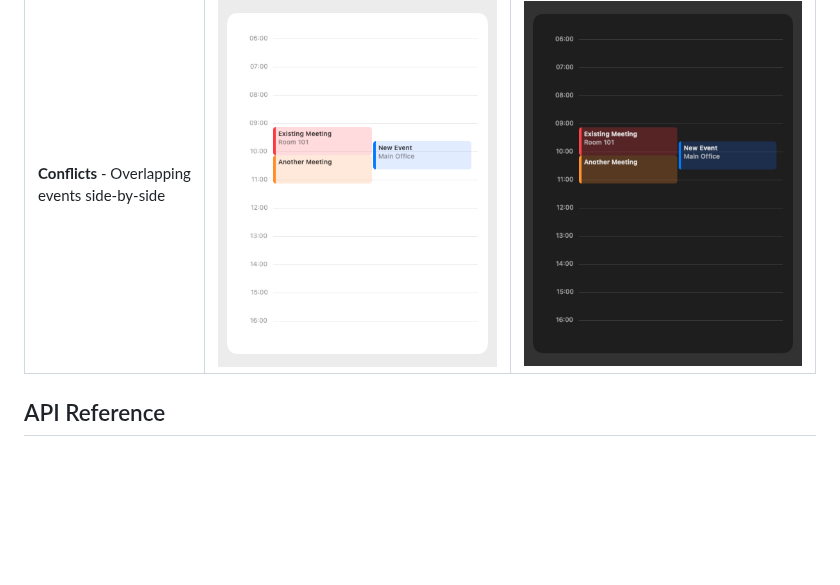
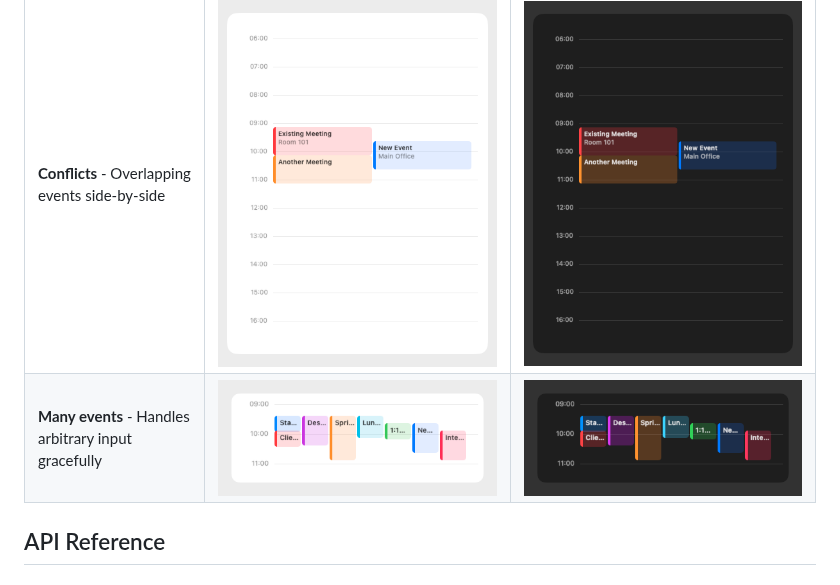
Before and after one commit to CleanCocoa/timeline-ui, a Markdown page: README.md, the part around the change. Drawn GitHub-style; pictures changed too: screenshots/compact-many-dark.png (added), screenshots/compact-many-light.png (added); blank space fills up the shorter version.

Commit message:
feat: add many-events preview scenario
Demonstrates that overlapping events automatically shrink to fit,
handling arbitrary input gracefully with 8 simultaneous events.

```diff
--- a/README.md
+++ b/README.md
@@ -65,6 +65,7 @@ CompactTimelineView(items: [TimelineItem], visibleHours: 2)
 | **Compact** - 2-3 hour window with conflict layout | ![Compact light](screenshots/compact-conflicts-light.png) | ![Compact dark](screenshots/compact-conflicts-dark.png) |
 | **Day** - Full schedule with hour grid | ![Day light](screenshots/day-simple-light.png) | ![Day dark](screenshots/day-simple-dark.png) |
 | **Conflicts** - Overlapping events side-by-side | ![Conflicts light](screenshots/day-conflicts-light.png) | ![Conflicts dark](screenshots/day-conflicts-dark.png) |
+| **Many events** - Handles arbitrary input gracefully | ![Many light](screenshots/compact-many-light.png) | ![Many dark](screenshots/compact-many-dark.png) |
 
 ## API Reference
 
```
Also changed, not shown: 1 other file.
